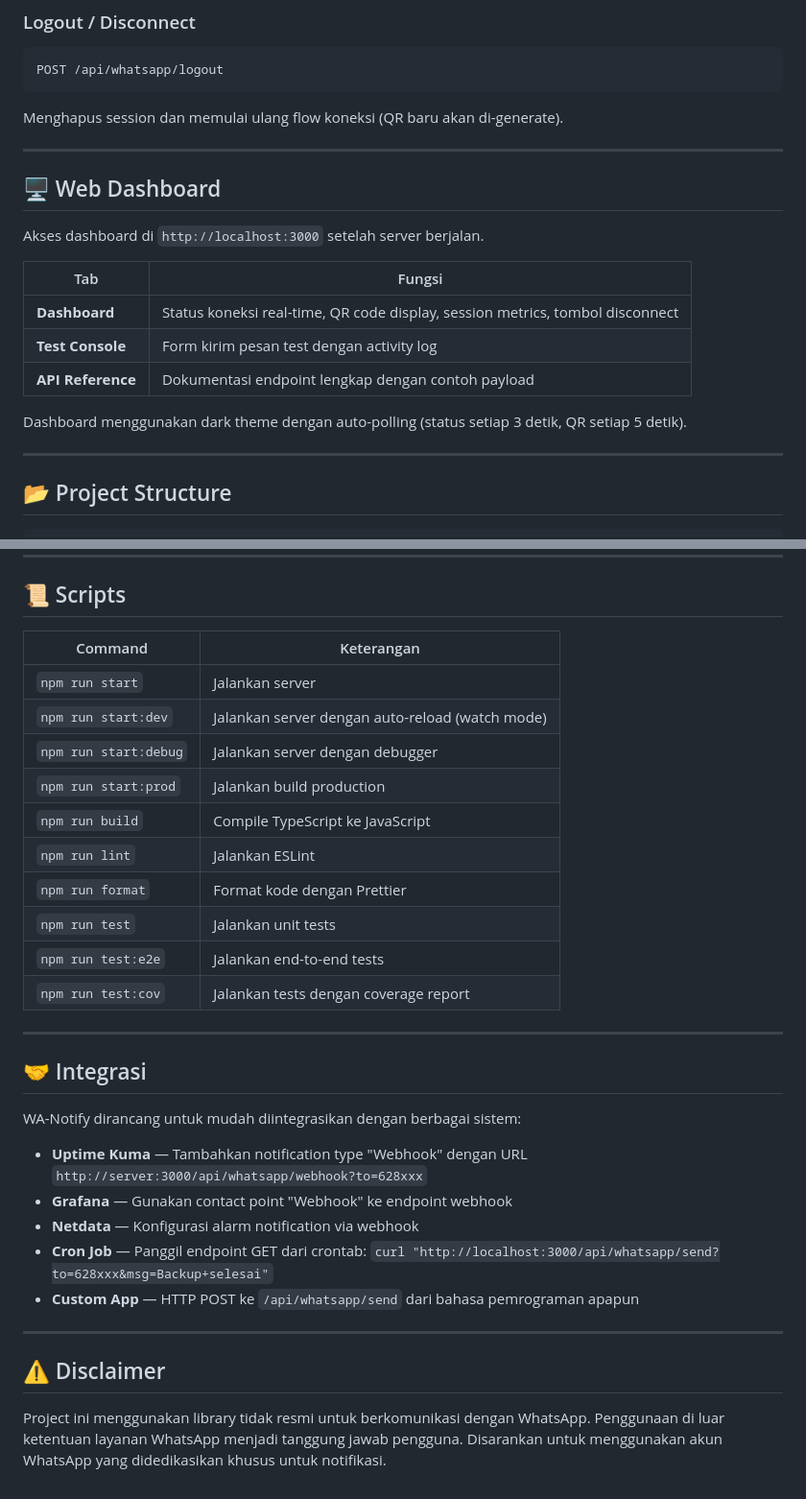
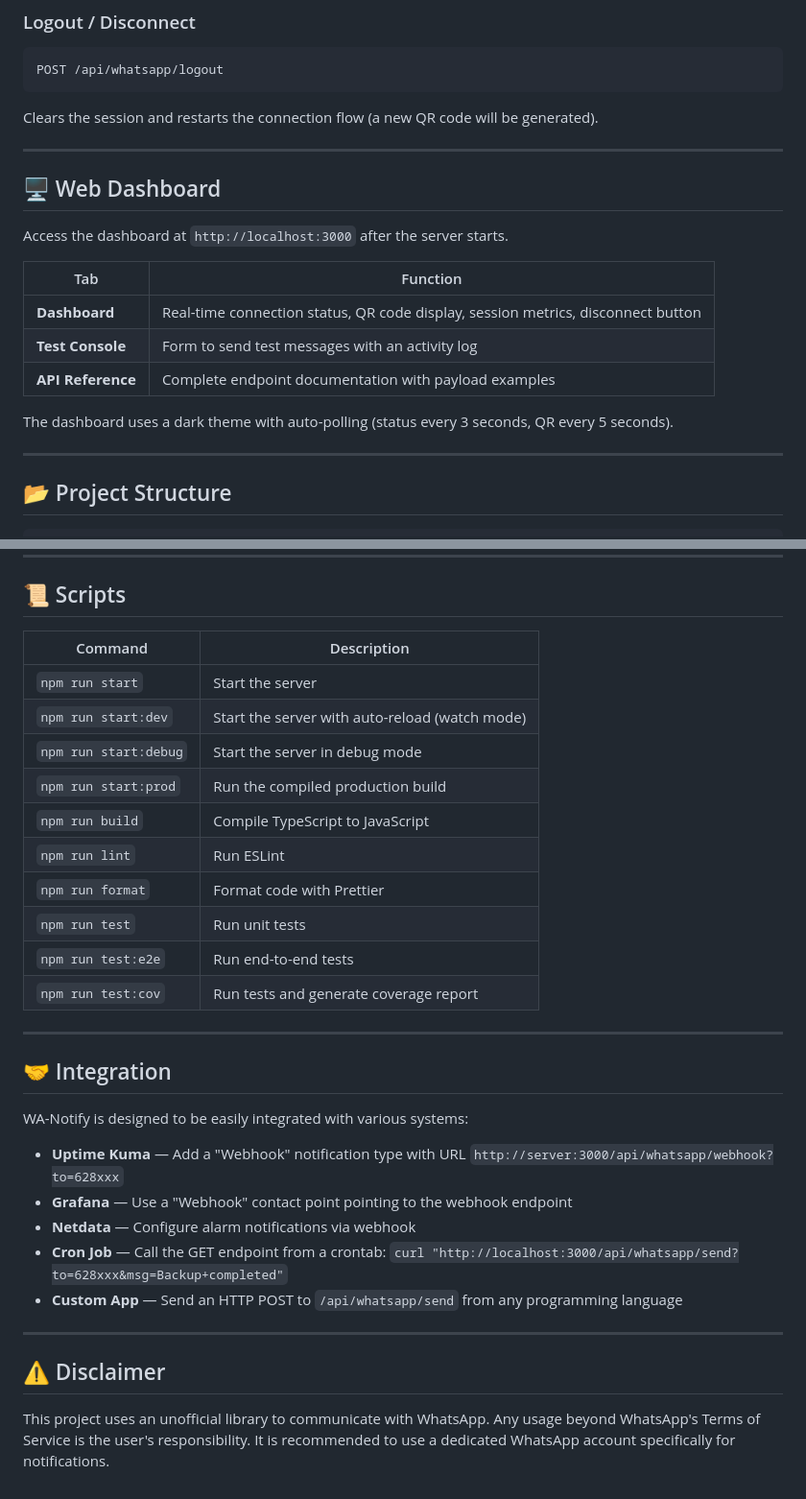
Before and after one commit to jojixyz666/WhatsappNotify-API, a Markdown page: README.md, 2 parts joined by grey strips. Shown at 96% size. Drawn GitHub-style.

````diff
--- a/README.md
+++ b/README.md
@@ -239,21 +239,21 @@ GET /api/whatsapp/qr
 POST /api/whatsapp/logout
 ```
 
-Menghapus session dan memulai ulang flow koneksi (QR baru akan di-generate).
+Clears the session and restarts the connection flow (a new QR code will be generated).
 
 ---
 
 ## 🖥️ Web Dashboard
 
-Akses dashboard di `http://localhost:3000` setelah server berjalan.
+Access the dashboard at `http://localhost:3000` after the server starts.
 
-| Tab | Fungsi |
+| Tab | Function |
 |---|---|
-| **Dashboard** | Status koneksi real-time, QR code display, session metrics, tombol disconnect |
-| **Test Console** | Form kirim pesan test dengan activity log |
-| **API Reference** | Dokumentasi endpoint lengkap dengan contoh payload |
+| **Dashboard** | Real-time connection status, QR code display, session metrics, disconnect button |
+| **Test Console** | Form to send test messages with an activity log |
+| **API Reference** | Complete endpoint documentation with payload examples |
 
-Dashboard menggunakan dark theme dengan auto-polling (status setiap 3 detik, QR setiap 5 detik).
+The dashboard uses a dark theme with auto-polling (status every 3 seconds, QR every 5 seconds).
 
 ---
 
@@ -289,33 +289,33 @@ WhatsappNotify-API/
 
 ## 📜 Scripts
 
-| Command | Keterangan |
+| Command | Description |
 |---|---|
-| `npm run start` | Jalankan server |
-| `npm run start:dev` | Jalankan server dengan auto-reload (watch mode) |
-| `npm run start:debug` | Jalankan server dengan debugger |
-| `npm run start:prod` | Jalankan build production |
-| `npm run build` | Compile TypeScript ke JavaScript |
-| `npm run lint` | Jalankan ESLint |
-| `npm run format` | Format kode dengan Prettier |
-| `npm run test` | Jalankan unit tests |
-| `npm run test:e2e` | Jalankan end-to-end tests |
-| `npm run test:cov` | Jalankan tests dengan coverage report |
+| `npm run start` | Start the server |
+| `npm run start:dev` | Start the server with auto-reload (watch mode) |
+| `npm run start:debug` | Start the server in debug mode |
+| `npm run start:prod` | Run the compiled production build |
+| `npm run build` | Compile TypeScript to JavaScript |
+| `npm run lint` | Run ESLint |
+| `npm run format` | Format code with Prettier |
+| `npm run test` | Run unit tests |
+| `npm run test:e2e` | Run end-to-end tests |
+| `npm run test:cov` | Run tests and generate coverage report |
 
 ---
 
-## 🤝 Integrasi
+## 🤝 Integration
 
-WA-Notify dirancang untuk mudah diintegrasikan dengan berbagai sistem:
+WA-Notify is designed to be easily integrated with various systems:
 
-- **Uptime Kuma** — Tambahkan notification type "Webhook" dengan URL `http://server:3000/api/whatsapp/webhook?to=628xxx`
-- **Grafana** — Gunakan contact point "Webhook" ke endpoint webhook
-- **Netdata** — Konfigurasi alarm notification via webhook
-- **Cron Job** — Panggil endpoint GET dari crontab: `curl "http://localhost:3000/api/whatsapp/send?to=628xxx&msg=Backup+selesai"`
-- **Custom App** — HTTP POST ke `/api/whatsapp/send` dari bahasa pemrograman apapun
+- **Uptime Kuma** — Add a "Webhook" notification type with URL `http://server:3000/api/whatsapp/webhook?to=628xxx`
+- **Grafana** — Use a "Webhook" contact point pointing to the webhook endpoint
+- **Netdata** — Configure alarm notifications via webhook
+- **Cron Job** — Call the GET endpoint from a crontab: `curl "http://localhost:3000/api/whatsapp/send?to=628xxx&msg=Backup+completed"`
+- **Custom App** — Send an HTTP POST to `/api/whatsapp/send` from any programming language
 
 ---
 
 ## ⚠️ Disclaimer
 
-Project ini menggunakan library tidak resmi untuk berkomunikasi dengan WhatsApp. Penggunaan di luar ketentuan layanan WhatsApp menjadi tanggung jawab pengguna. Disarankan untuk menggunakan akun WhatsApp yang didedikasikan khusus untuk notifikasi.
+This project uses an unofficial library to communicate with WhatsApp. Any usage beyond WhatsApp's Terms of Service is the user's responsibility. It is recommended to use a dedicated WhatsApp account specifically for notifications.
````
Also changed, not shown: other parts of README.md (+54 -54 lines).
